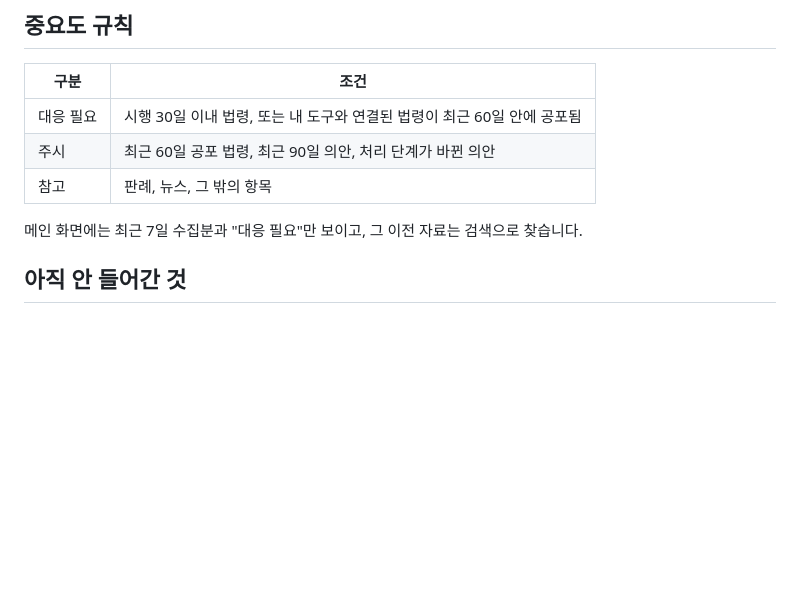
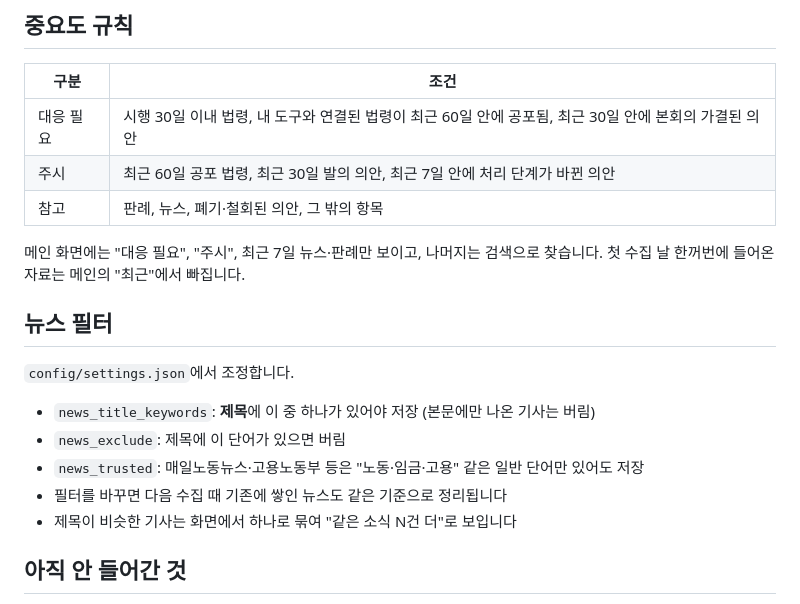
Before and after one commit to shinsegaefood/HR, a Markdown page: README.md, the part around the change. Drawn GitHub-style; blank space fills up the shorter version.

```diff
--- a/README.md
+++ b/README.md
@@ -62,11 +62,21 @@
 
 | 구분 | 조건 |
 | --- | --- |
-| 대응 필요 | 시행 30일 이내 법령, 또는 내 도구와 연결된 법령이 최근 60일 안에 공포됨 |
-| 주시 | 최근 60일 공포 법령, 최근 90일 의안, 처리 단계가 바뀐 의안 |
-| 참고 | 판례, 뉴스, 그 밖의 항목 |
+| 대응 필요 | 시행 30일 이내 법령, 내 도구와 연결된 법령이 최근 60일 안에 공포됨, 최근 30일 안에 본회의 가결된 의안 |
+| 주시 | 최근 60일 공포 법령, 최근 30일 발의 의안, 최근 7일 안에 처리 단계가 바뀐 의안 |
+| 참고 | 판례, 뉴스, 폐기·철회된 의안, 그 밖의 항목 |
 
-메인 화면에는 최근 7일 수집분과 "대응 필요"만 보이고, 그 이전 자료는 검색으로 찾습니다.
+메인 화면에는 "대응 필요", "주시", 최근 7일 뉴스·판례만 보이고, 나머지는 검색으로 찾습니다.
+첫 수집 날 한꺼번에 들어온 자료는 메인의 "최근"에서 빠집니다.
+
+## 뉴스 필터
+
+`config/settings.json`에서 조정합니다.
+- `news_title_keywords`: **제목**에 이 중 하나가 있어야 저장 (본문에만 나온 기사는 버림)
+- `news_exclude`: 제목에 이 단어가 있으면 버림
+- `news_trusted`: 매일노동뉴스·고용노동부 등은 "노동·임금·고용" 같은 일반 단어만 있어도 저장
+- 필터를 바꾸면 다음 수집 때 기존에 쌓인 뉴스도 같은 기준으로 정리됩니다
+- 제목이 비슷한 기사는 화면에서 하나로 묶여 "같은 소식 N건 더"로 보입니다
 
 ## 아직 안 들어간 것
 
```
